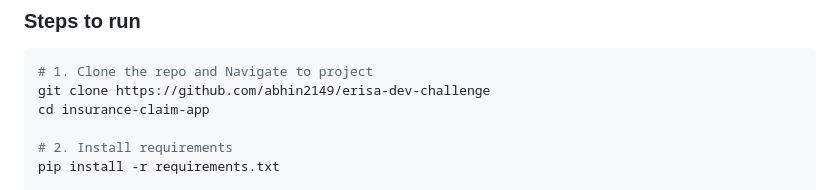
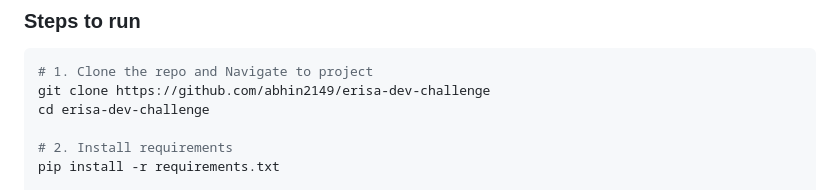
Before and after one commit to abhin2149/erisa-dev-challenge, a Markdown page: README.md, the part around the change. Rendered like a GitHub page.

````diff
--- a/README.md
+++ b/README.md
@@ -33,7 +33,7 @@ A comprehensive Django web application for managing insurance claims with modern
 ```bash
 # 1. Clone the repo and Navigate to project
 git clone https://github.com/abhin2149/erisa-dev-challenge
-cd insurance-claim-app
+cd erisa-dev-challenge
 
 # 2. Install requirements
 pip install -r requirements.txt
````
